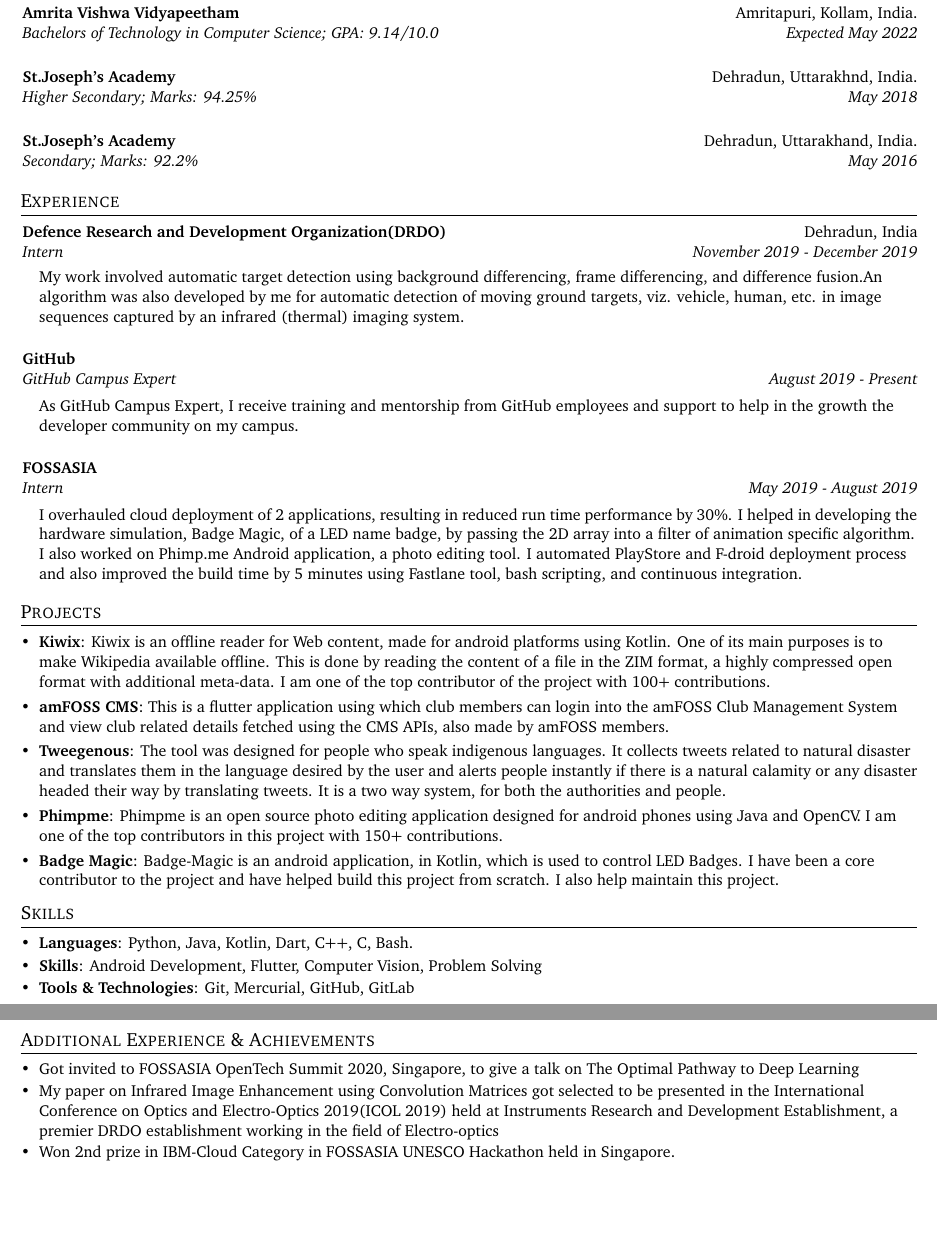
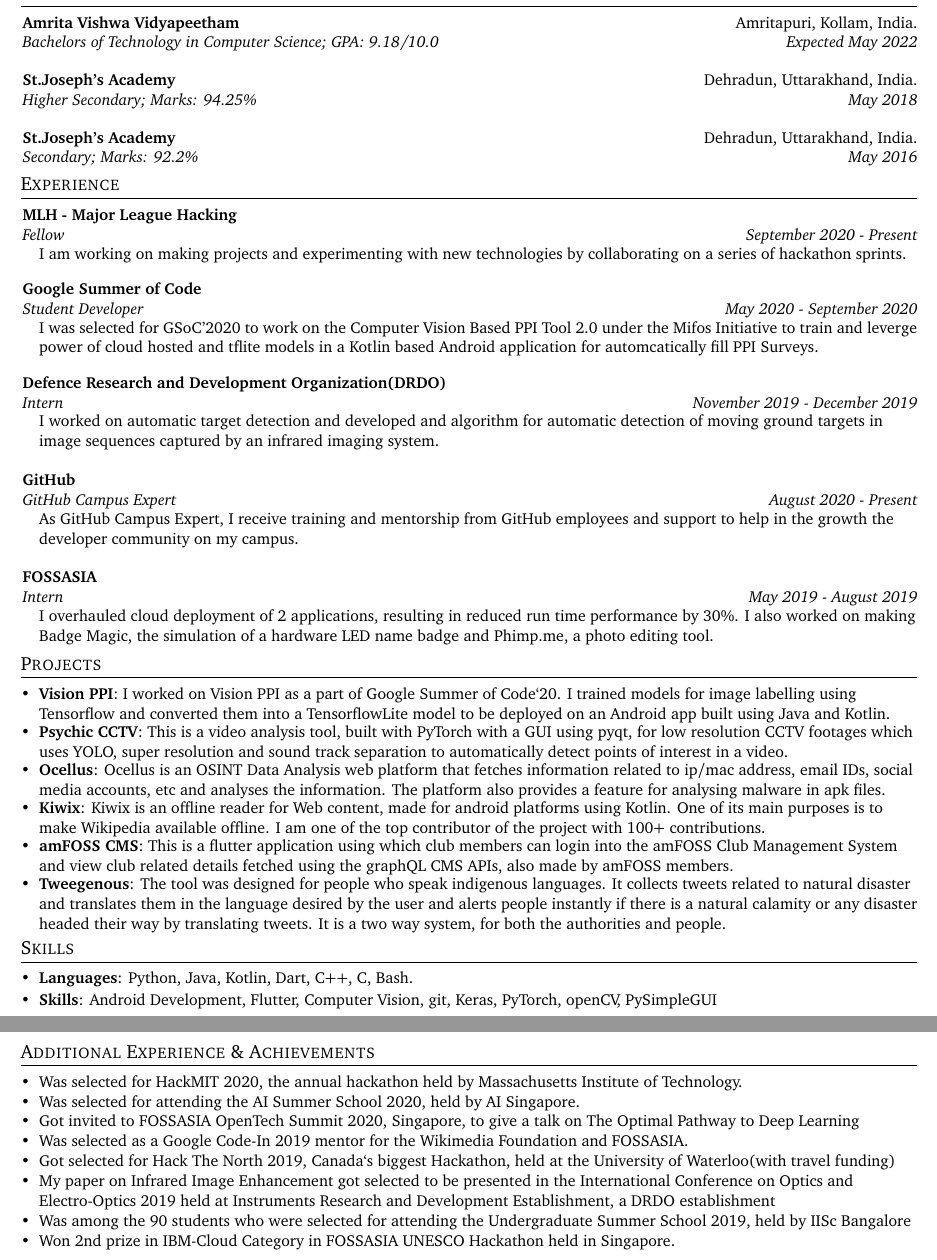
Before and after one commit to yashk2000/resume, a LaTeX CV (resume.tex): two parts of pages 1 and 2 of 2, joined at a grey line, cut so that both start at the same text, the shorter picture padded with empty space. Compiled offline with pdfLaTeX.

Commit message:
11-03-2020

```diff
--- a/resume.tex
+++ b/resume.tex
@@ -69,7 +69,7 @@
 \newcommand{\resumeItemListEnd}{\end{itemize}\vspace{-5pt}}
 
 % custom commands
-\newcommand{\shorterSection}[1]{\vspace{-10pt}\section{#1}}
+\newcommand{\shorterSection}[1]{\vspace{-12pt}\section{#1}}
 
 %-------------------------------------------
 %%%%%%  CV STARTS HERE  %%%%%%%%%%%%%%%%%%%%%%%%%%%%
@@ -98,60 +98,98 @@
 
     \resumeSubheading
       {Amrita Vishwa Vidyapeetham}{Amritapuri, Kollam, India.}
-      {Bachelors of Technology in Computer Science;  GPA: 9.14/10.0}{Expected May 2022}{}
+      {Bachelors of Technology in Computer Science;  GPA: 9.18/10.0}{Expected May 2022}{}
+                  \vspace{-4pt}
+
 
     \resumeSubheading
-      {St.Joseph's Academy}{Dehradun, Uttarakhnd, India.}
+      {St.Joseph's Academy}{Dehradun, Uttarakhand, India.}
       {Higher Secondary;  Marks: 94.25\%}{May 2018}{}
+                  \vspace{-4pt}
+
 
     \resumeSubheading
       {St.Joseph's Academy}{Dehradun, Uttarakhand, India.}
       {Secondary; Marks: 92.2\%}{May 2016}{}
 
   \resumeSubHeadingListEnd
+  \vspace{-6pt}
+
 
 
 %-----------EXPERIENCE-----------------
 \shorterSection{Experience}
   \resumeSubHeadingListStart
+      \resumeSubheading
+      {MLH - Major League Hacking}{}
+      {Fellow}{September 2020 - Present}
+      \vspace{-5pt}
+
+       I am working on making projects and experimenting with new technologies by collaborating on a series of hackathon sprints.
+       \vspace{-4pt}
+
+      \resumeSubheading
+      {Google Summer of Code}{}
+      {Student Developer}{May 2020 - September 2020}
+      \vspace{-5pt}
+
+       I was selected for GSoC'2020 to work on the Computer Vision Based PPI Tool 2.0 under the Mifos Initiative to train and leverge power of cloud hosted and tflite models in a Kotlin based Android application for automcatically fill PPI Surveys.
+       \vspace{-4pt}
 
     \resumeSubheading
-      {Defence Research and Development Organization(DRDO)}{Dehradun, India}
+      {Defence Research and Development Organization(DRDO)}{}
       {Intern}{November 2019 - December 2019}
-      \vspace{-1pt}
+      \vspace{-5pt}
 
-       My work involved automatic target detection using background differencing, frame differencing, and difference fusion.An algorithm was also developed by me for automatic detection of moving ground targets, viz. vehicle, human, etc. in image sequences captured by an infrared (thermal) imaging system.
+       I worked on automatic target detection and developed and algorithm for automatic detection of moving ground targets in image sequences captured by an infrared imaging system.
+       \vspace{-2pt}
 
+       \resumeSubheading
+      {GitHub}{}
+      {GitHub Campus Expert}{August 2020 - Present}
+      \vspace{-5pt}
 
-    \resumeSubheading
-      {GitHub}{}
-      {GitHub Campus Expert}{August 2019 - Present}
-
-      As GitHub Campus Expert, I receive training and mentorship from GitHub employees and support to help in the growth the developer community on my campus.
+       As GitHub Campus Expert, I receive training and mentorship from GitHub employees and support to help in the growth the developer community on my campus.
+       \vspace{-2pt}
 
     \resumeSubheading
       {FOSSASIA}{}{Intern}{May 2019 - August 2019}
+            \vspace{-5pt}
 
-      I overhauled cloud deployment of 2 applications, resulting in reduced run time performance by 30\%. I helped in developing the hardware simulation, Badge Magic, of a LED name badge, by passing the 2D array into a filter of animation specific algorithm. I also worked on Phimp.me Android application, a photo editing tool. I automated PlayStore and F-droid deployment process and also improved the build time by 5 minutes using Fastlane tool, bash scripting, and continuous integration.
+      I overhauled cloud deployment of 2 applications, resulting in reduced run time performance by 30\%. I also worked on making Badge Magic, the simulation of a hardware LED name badge and Phimp.me, a photo editing tool.
 
   \resumeSubHeadingListEnd
+    \vspace{-4pt}
+
 
 
 %-----------ACADEMIC PROJECTS AND INTERNSHIPS-----------------
 \shorterSection{Projects}
   \resumeSubHeadingListStart
 
-  \resumeSubItem{Kiwix}{Kiwix is an offline reader for Web content, made for android platforms using Kotlin. One of its main purposes is to make Wikipedia available offline. This is done by reading the content of a file in the ZIM format, a highly compressed open format with additional meta-data. I am one of the top contributor of the project with 100+ contributions.}
+   \resumeSubItem{Vision PPI}{I worked on Vision PPI as a part of Google Summer of Code`20. I trained models for image labelling using Tensorflow and converted them into a TensorflowLite model to be deployed on an Android app built using Java and Kotlin.}
+	            \vspace{-4pt}
 
-  \resumeSubItem{amFOSS CMS}{This is a flutter application using which club members can login into the amFOSS Club Management System and view club related details fetched using the CMS APIs, also made by amFOSS members.}
+     \resumeSubItem{Psychic CCTV}{This is a video analysis tool, built with PyTorch with a GUI using pyqt, for low resolution CCTV footages which uses YOLO, super resolution and sound track separation to automatically detect points of interest in a video.}
+	 \vspace{-4pt}
+
+    \resumeSubItem{Ocellus}{Ocellus is an OSINT Data Analysis web platform that fetches information related to ip/mac address, email IDs, social media accounts, etc and analyses the information. The platform also provides a feature for analysing malware in apk files.}
+   \vspace{-4pt}
+
+  \resumeSubItem{Kiwix}{Kiwix is an offline reader for Web content, made for android platforms using Kotlin. One of its main purposes is to make Wikipedia available offline. I am one of the top contributor of the project with 100+ contributions.}
+              \vspace{-4pt}
+
+
+  \resumeSubItem{amFOSS CMS}{This is a flutter application using which club members can login into the amFOSS Club Management System and view club related details fetched using the graphQL CMS APIs, also made by amFOSS members.}
+              \vspace{-4pt}
+
 
     \resumeSubItem{Tweegenous}{The tool was designed for people who speak indigenous languages. It collects tweets related to natural disaster and translates them in the language desired by the user and alerts people instantly if there is a natural calamity or any disaster headed their way by translating tweets. It is a two way system, for both the authorities and people.}
-
-    \resumeSubItem{Phimpme}{Phimpme is an open source photo editing application designed for android phones using Java and OpenCV. I am one of the top contributors in this project with 150+ contributions.}
-
-    \resumeSubItem{Badge Magic}{Badge-Magic is an android application, in Kotlin, which is used to control LED Badges. I have been a core contributor to the project and have helped build this project from scratch. I also help maintain this project.}
+                \vspace{-4pt}
 
   \resumeSubHeadingListEnd
+    \vspace{1pt}
+
 
 
 %-----------SKILLS-----------------
@@ -159,11 +197,11 @@
   \resumeSubHeadingListStart
   \small
     \item{\textbf{Languages}{: Python, Java, Kotlin, Dart, C++, C, Bash.}}
-    \vspace{-4pt}
-    \item{\textbf{Skills}{: Android Development, Flutter, Computer Vision, Problem Solving}}
     \vspace{-5pt}
-    \item{\textbf{Tools \& Technologies}{: Git, Mercurial, GitHub, GitLab}}
+    \item{\textbf{Skills}{: Android Development, Flutter, Computer Vision, git, Keras, PyTorch, openCV, PySimpleGUI}}
 \resumeSubHeadingListEnd
+  \vspace{-5pt}
+
 
 
 
@@ -172,12 +210,21 @@
 \shorterSection{Additional Experience \& Achievements}
   \resumeSubHeadingListStart
   \small
+  \item{Was selected for HackMIT 2020, the annual hackathon held by Massachusetts Institute of Technology.}
+    \vspace{-6pt}
+  \item{Was selected for attending the AI Summer School 2020, held by AI Singapore.}
+    \vspace{-6pt}
     \item{Got invited to FOSSASIA OpenTech Summit 2020, Singapore, to give a talk on The Optimal Pathway to Deep Learning}
-    \vspace{-5pt}
-    \item{My paper on Infrared Image Enhancement using Convolution Matrices got selected to be presented in the International Conference on Optics and Electro-Optics 2019(ICOL 2019) held at Instruments Research and Development Establishment, a premier DRDO establishment working in the field of Electro-optics}
-    \vspace{-5pt}
+    \vspace{-6pt}
+    \item{Was selected as a Google Code-In 2019 mentor for the Wikimedia Foundation and FOSSASIA.}
+    \vspace{-6pt}
+    \item{Got selected for Hack The North 2019, Canada`s biggest Hackathon, held at the University of Waterloo(with travel funding)}
+    \vspace{-6pt}
+    \item{My paper on Infrared Image Enhancement got selected to be presented in the International Conference on Optics and Electro-Optics 2019 held at Instruments Research and Development Establishment, a DRDO establishment}
+    \vspace{-6pt}
+    \item{Was among the 90 students who were selected for attending the Undergraduate Summer School 2019, held by IISc Bangalore}
+    \vspace{-6pt}
     \item{Won 2nd prize in IBM-Cloud Category in FOSSASIA UNESCO Hackathon held in Singapore.}
-    \vspace{-5pt}
   \resumeSubHeadingListEnd
 %-------------------------------------------
 \end{document}
```
